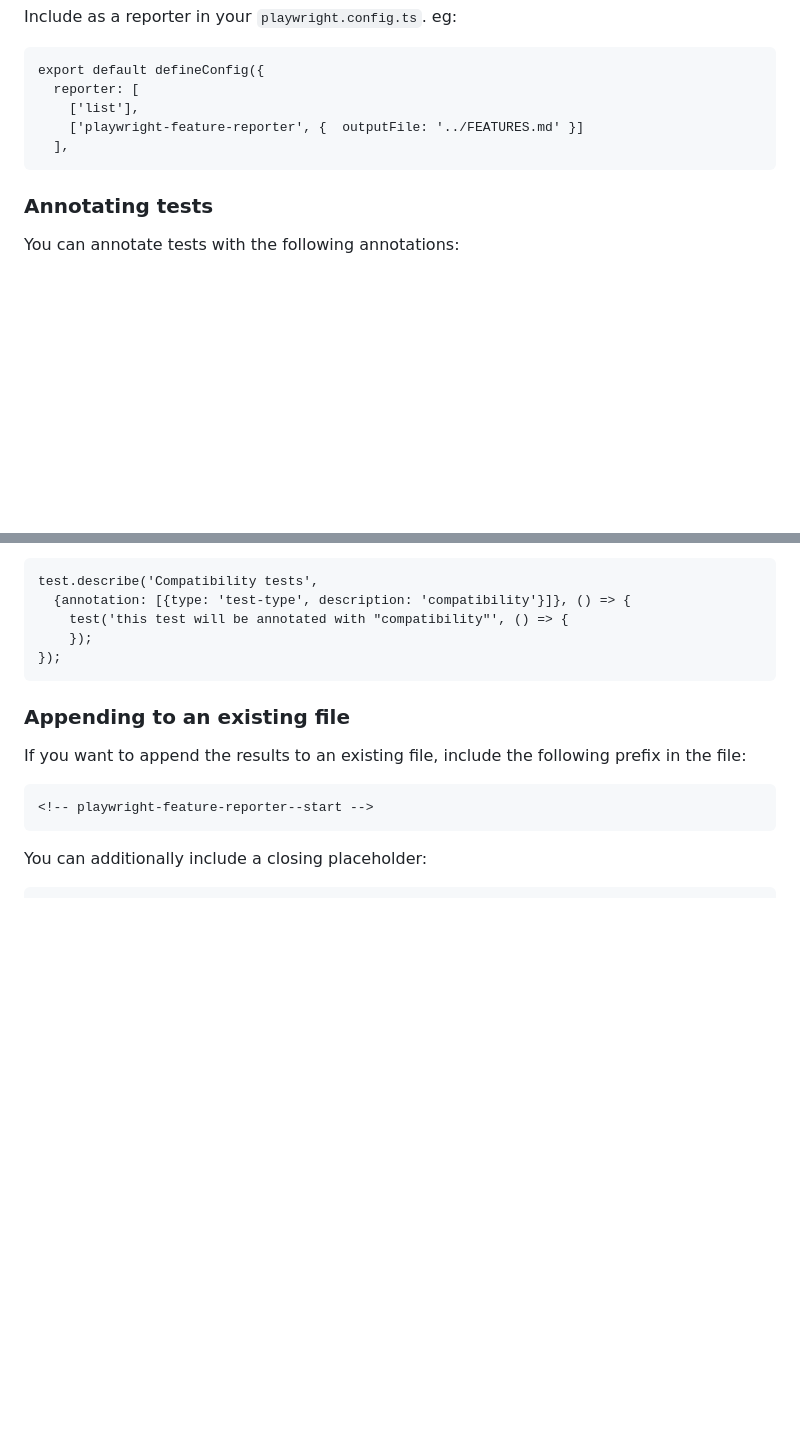
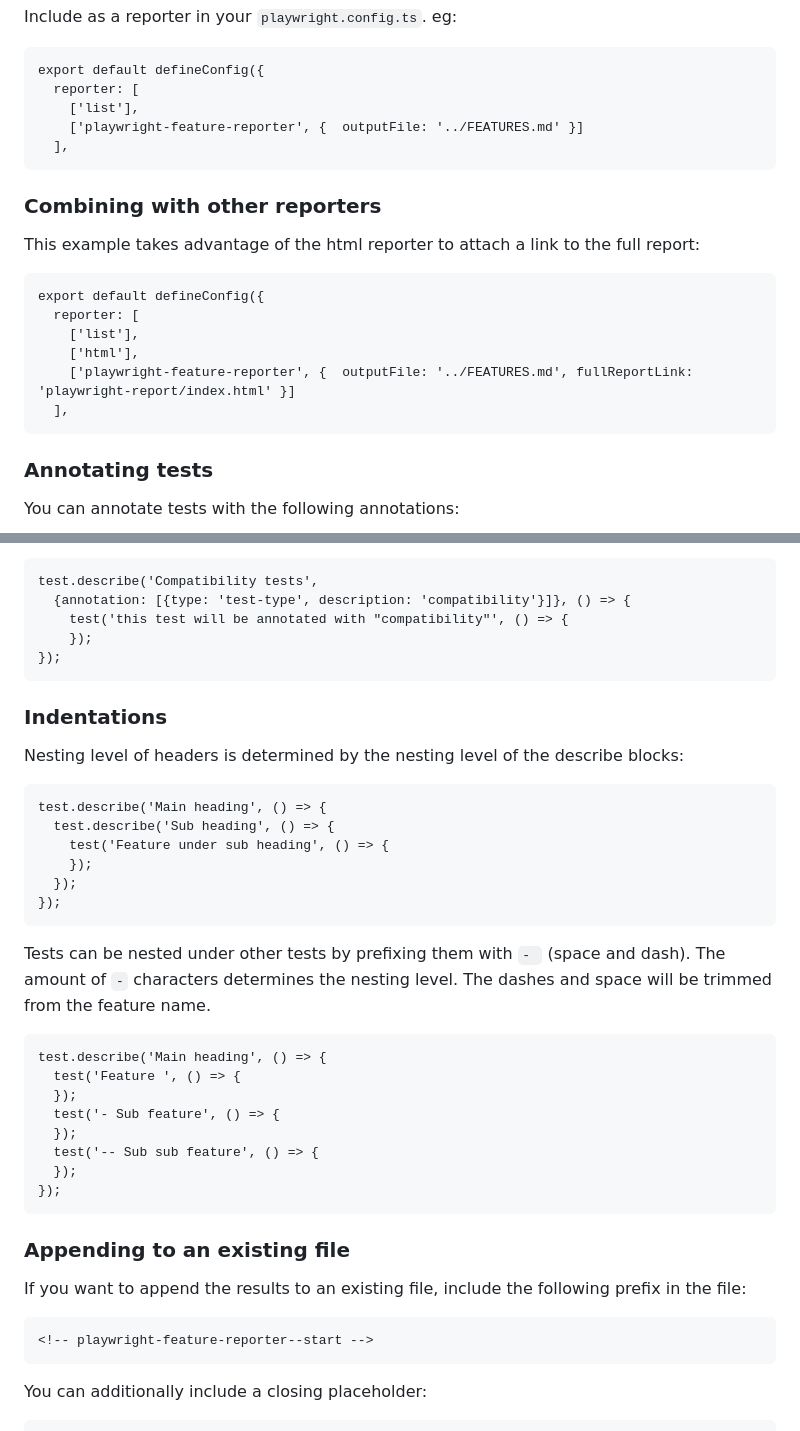
Before and after one commit to royk/playwright-feature-reporter, a Markdown page: README.md, 2 parts joined by grey strips. Rendered like a GitHub page; blank space fills up the shorter version.

Commit message:
docs: update readme with instructions on new features and additional config examples

````diff
--- a/README.md
+++ b/README.md
@@ -46,6 +46,17 @@ export default defineConfig({
   ],
 ```
 
+### Combining with other reporters
+This example takes advantage of the html reporter to attach a link to the full report:
+
+```
+export default defineConfig({
+  reporter: [
+    ['list'],
+    ['html'],
+    ['playwright-feature-reporter', {  outputFile: '../FEATURES.md', fullReportLink: 'playwright-report/index.html' }]
+  ],
+```
 ### Annotating tests
 
 You can annotate tests with the following annotations:
@@ -71,6 +82,33 @@ test.describe('Compatibility tests',
   {annotation: [{type: 'test-type', description: 'compatibility'}]}, () => {
     test('this test will be annotated with "compatibility"', () => {
     });
+});
+```
+
+### Indentations
+
+Nesting level of headers is determined by the nesting level of the describe blocks:
+
+```
+test.describe('Main heading', () => {
+  test.describe('Sub heading', () => {
+    test('Feature under sub heading', () => {
+    });
+  });
+});
+```
+
+Tests can be nested under other tests by prefixing them with `- ` (space and dash). The amount of `-` characters determines the nesting level.
+The dashes and space will be trimmed from the feature name.
+
+```
+test.describe('Main heading', () => {
+  test('Feature ', () => {
+  });
+  test('- Sub feature', () => {
+  });
+  test('-- Sub sub feature', () => {
+  });
 });
 ```
 
````
